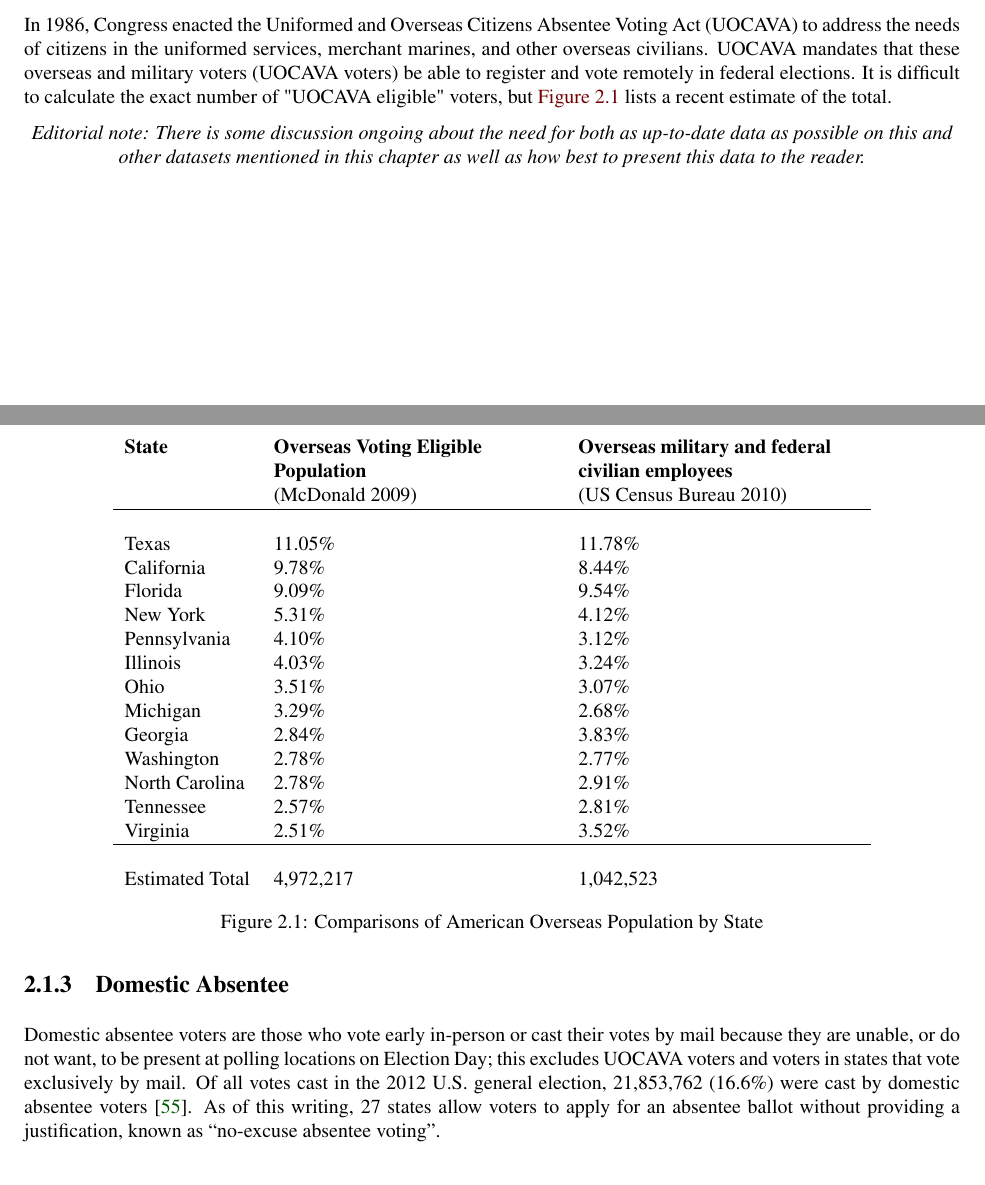
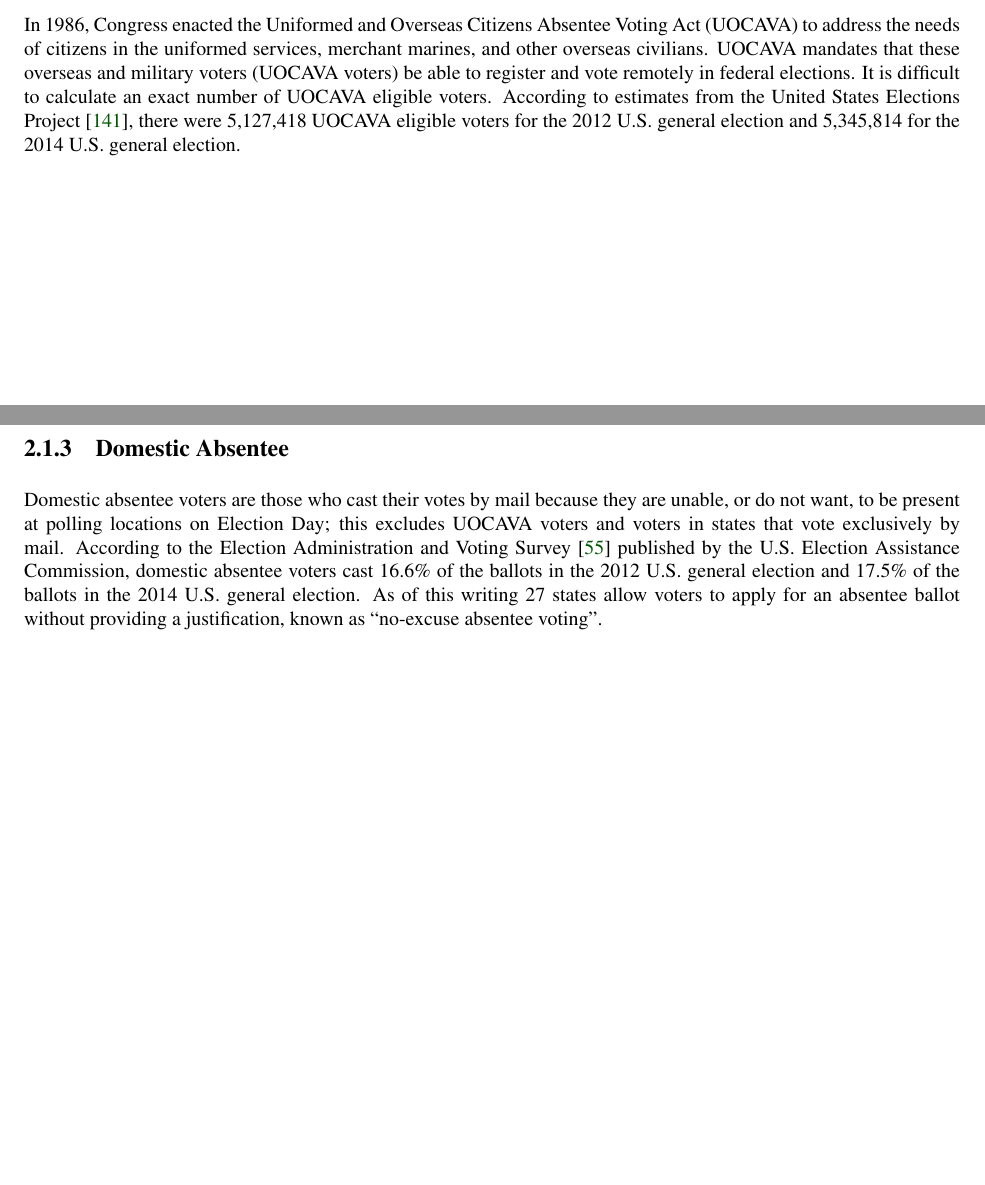
Before and after one commit to GaloisInc/e2eviv, a LaTeX thesis (report/report.tex, which reads report/bibliography.bib, report/remote_voting.tex): two parts of pages 16 and 17 of 173 before the commit and two parts of pages 16 and 17 of 172 after it, joined at a grey line, cut so that both start at the same text, the shorter picture padded with empty space. The pictures show the PDF file report/report.pdf that the author committed with the source.

Commit message:
Updated numbers for UOCAVA eligible and domestic absentee voters, and removed the state-by-state breakdown tables (they are commented out, in case we decide to put them back).

```diff
--- a/report/bibliography.bib
+++ b/report/bibliography.bib
@@ -1921,3 +1921,8 @@ doi={10.1109/MILCOM.2003.1290218},}
 @misc{Isabelle,
    Url = {https://isabelle.in.tum.de/},
    Title = {Isabelle}}
+
+@misc{USElectionsProject,
+   Url = {http://www.electproject.org/},
+   Title = {{United States Elections Project}},
+   Author = {{Michael P. McDonald}}}
--- a/report/remote_voting.tex
+++ b/report/remote_voting.tex
@@ -39,44 +39,20 @@ Voting Act (UOCAVA) to address the needs of citizens in the uniformed
 services, merchant marines, and other overseas civilians. UOCAVA
 mandates that these overseas and military voters (UOCAVA voters) be
 able to register and vote remotely in federal elections. It is
-difficult to calculate the exact number of "UOCAVA eligible" voters,
-but \autoref{fig:uocava_populations} lists a recent estimate of the
-total.
+difficult to calculate an exact number of UOCAVA eligible
+voters. According to estimates from the United States Elections
+Project~\cite{USElectionsProject}, there were 5,127,418 UOCAVA
+eligible voters for the 2012 U.S. general election and 5,345,814 for
+the 2014 U.S. general election.
 
 %\todoacf{Ask Philip for context on these numbers. Statewise breakdown
 %  doesn't seem to add much, and the difference between what the two
 %  are counting is unclear}
 
-\begin{center}
-  \emph{Editorial note: There is some discussion ongoing about the
-    need for both as up-to-date data as possible on this and other
-    datasets mentioned in this chapter as well as how best to present
-    this data to the reader.}
-\end{center}
+% \begin{center}
+%   \emph{Editorial note: There is some discussion ongoing about the
+%     need for both as up-to-date data as possible on this and other
+%     datasets mentioned in this chapter as well as how best to present
+%     this data to the reader.}
+% \end{center}
 
-\begin{figure}
-\begin{center}
-\begin{tabular}{l p{.3\textwidth} p{.3\textwidth}} % this can be made prettier
-  {\bf State} &
-  {\bf Overseas Voting Eligible \newline Population} \newline(McDonald 2009) &
-  {\bf Overseas military and federal \newline civilian employees}
-  \newline(US Census Bureau 2010)\\\hline\\
-Texas & 11.05\% & 11.78\%\\
-California & 9.78\% & 8.44\% \\
-Florida & 9.09\% & 9.54\% \\
-New York & 5.31\% & 4.12\% \\
-Pennsylvania & 4.10\% & 3.12\% \\
-Illinois & 4.03\% & 3.24\% \\
-Ohio & 3.51\% & 3.07\% \\
-Michigan & 3.29\% & 2.68\% \\
-Georgia & 2.84\% & 3.83\% \\
-Washington & 2.78\% & 2.77\% \\
-North Carolina & 2.78\% & 2.91\% \\
-Tennessee & 2.57\% & 2.81\% \\
-Virginia & 2.51\% & 3.52\% \\\hline\\
-Estimated Total & 4,972,217 & 1,042,523
-\end{tabular}
-\end{center}
-\caption{Comparisons of American Overseas Population by State}
-\label{fig:uocava_populations} % change to table?
-\end{figure}
@@ -89,9 +88,13 @@ present at polling locations on Election Day; this excludes UOCAVA
-voters and voters in states that vote exclusively by mail. Of all
-votes cast in the 2012 U.S. general election, 21,853,762 (16.6\%) were
-cast by domestic absentee voters~\cite{eac2012survey}. As of this
-writing, 27 states allow voters to apply for an absentee ballot
-without providing a justification, known as ``no-excuse absentee
-voting''.
+Domestic absentee voters are those who cast their votes by mail
+because they are unable, or do not want, to be present at polling
+locations on Election Day; this excludes UOCAVA voters and voters in
+states that vote exclusively by mail. According to the Election
+Administration and Voting Survey~\cite{eacsurvey} published by the
+U.S. Election Assistance Commission, domestic absentee voters cast
+16.6\% of the ballots in the 2012 U.S. general election and 17.5\% of
+the ballots in the 2014 U.S. general election. As of this writing 27
+states allow voters to apply for an absentee ballot without providing
+a justification, known as ``no-excuse absentee voting''.
 
 %\todoacf{Take out this figure too?}
 % proportions of domestic absentee voters. These states are frequently
```
Also changed, not shown: report/report.pdf, report/bibliography.bib (2 more changed lines), report/remote_voting.tex (81 more changed lines).
